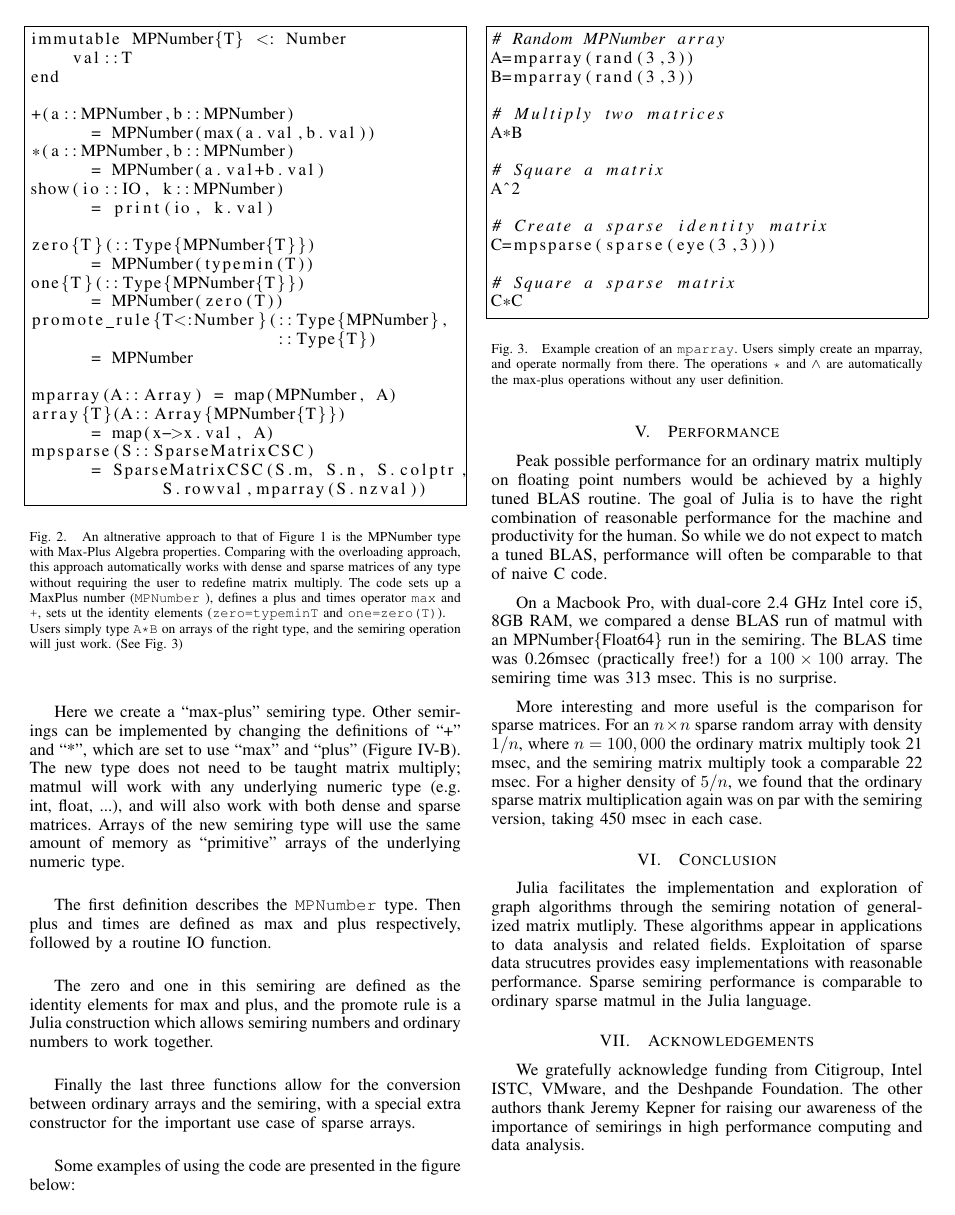
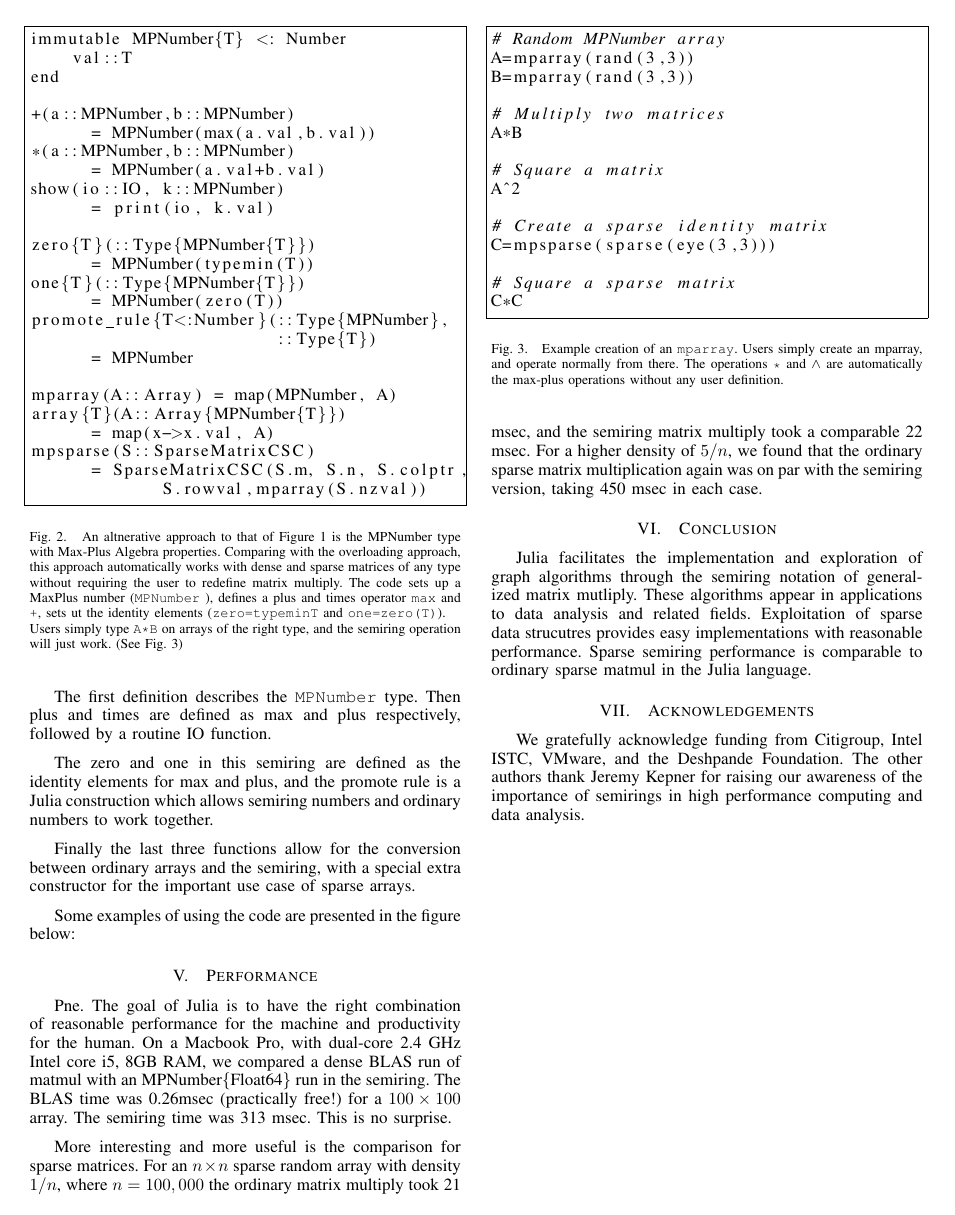
Before and after one commit to JuliaComputing/SemiringAlgebra.jl, a LaTeX paper (doc/hpec2013.tex): page 3 of 4. Compiled offline with pdfLaTeX.

Commit message:
Acknowledged JK, Removed BLAS reference, formatting

```diff
--- a/doc/hpec2013.tex
+++ b/doc/hpec2013.tex
@@ -288,12 +288,9 @@ The operations {\tt *} and $\wedge$  are automatically the max-plus operations w
 
 \section{Performance}
 
-Peak possible performance for an ordinary matrix multiply on floating point numbers
-would be achieved by a highly tuned BLAS routine.
+Pne.
 The goal of Julia is to have the right combination of reasonable performance
-for the machine and productivity for the human.  So while we do not expect to match
-a tuned BLAS, performance will often be comparable to that of naive C code.
-
+for the machine and productivity for the human.
 On a Macbook Pro, with dual-core 2.4 GHz Intel core i5, 8GB RAM, we compared a dense BLAS run of matmul with an MPNumber\{Float64\} run in the semiring.
 The BLAS time was 0.26msec (practically free!) for a $100 \times 100$ array.  The semiring time
 was 313 msec.  This is no surprise.
```
Also changed, not shown: doc/hpec2013.pdf, doc/hpec2013.tex (8 more changed lines).
